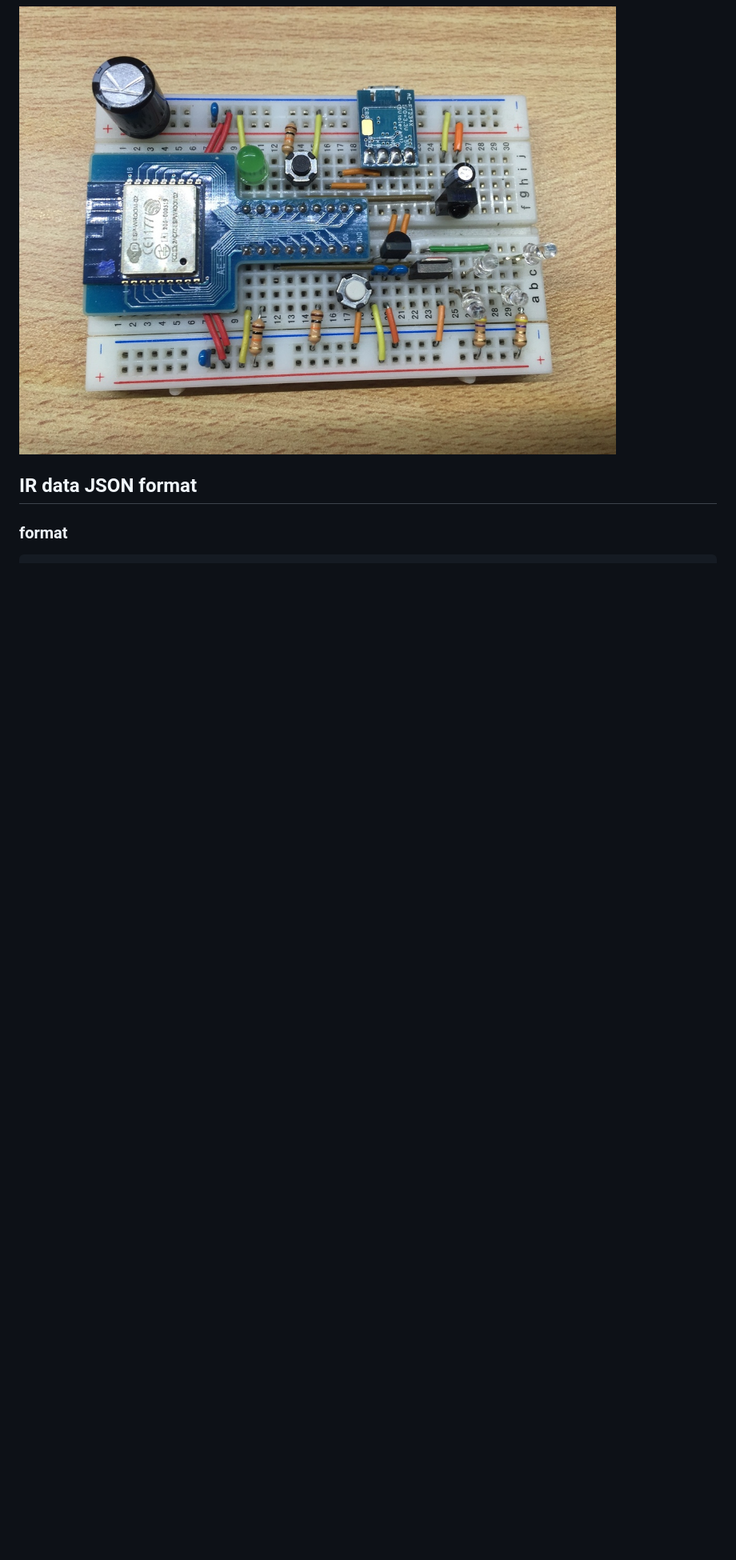
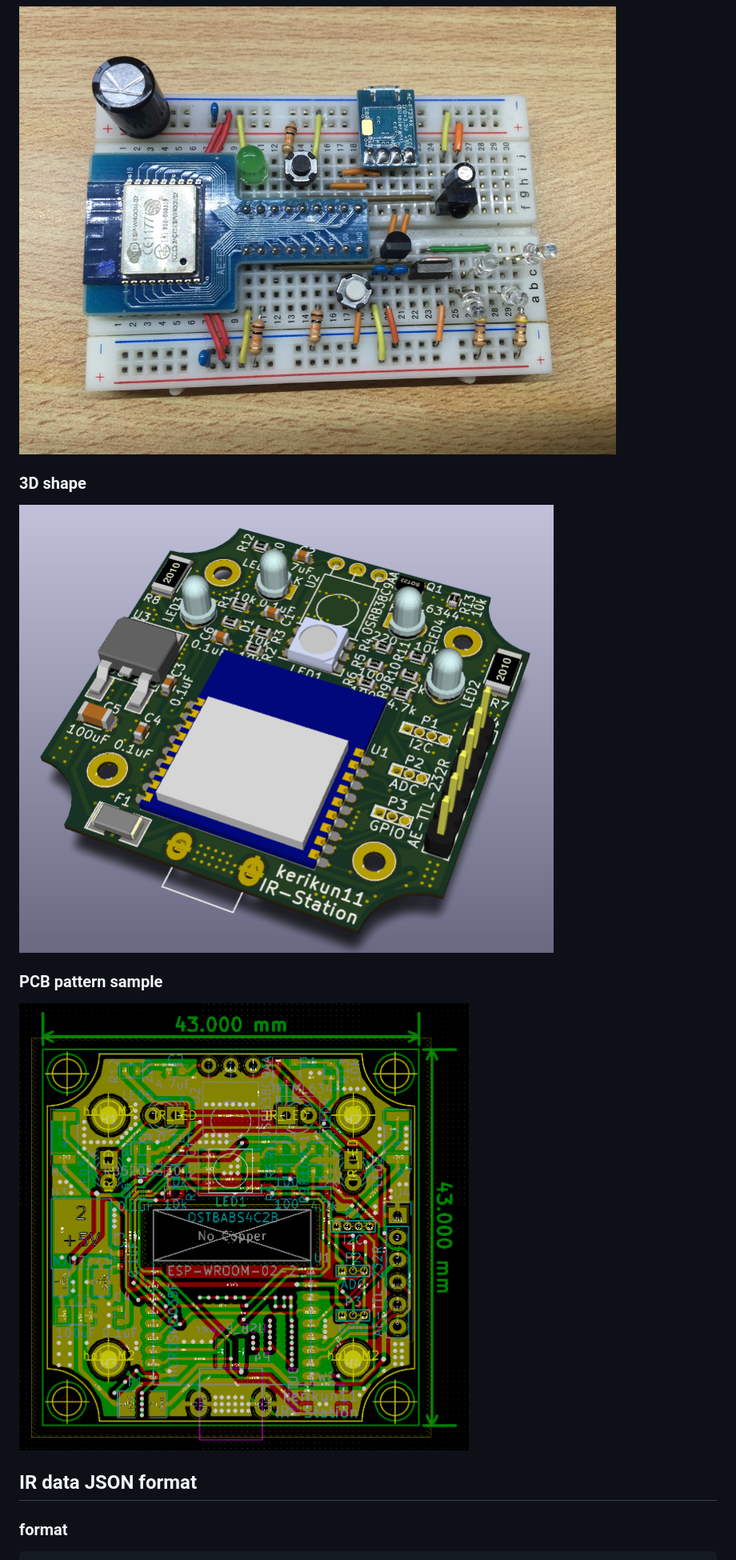
Before and after one commit to kerikun11/IR-Station, a Markdown page: README.md, the part around one of its changes. Shown at 80% size. Drawn GitHub-style; pictures changed too: 3d.png (added), pcb.png; blank space fills up the shorter version.

```diff
--- a/README.md
+++ b/README.md
@@ -133,5 +131,13 @@ Please Add the Libraries below to your Arduino IDE
 
 ![sample](sample.jpg)
+
+### 3D shape
+
+![3D](3d.png)
+
+### PCB pattern sample
+
+![PCB](pcb.png)
 
 ## IR data JSON format
 
```
Also changed, not shown: other parts of README.md (+3 -5 lines), sketch.png.
